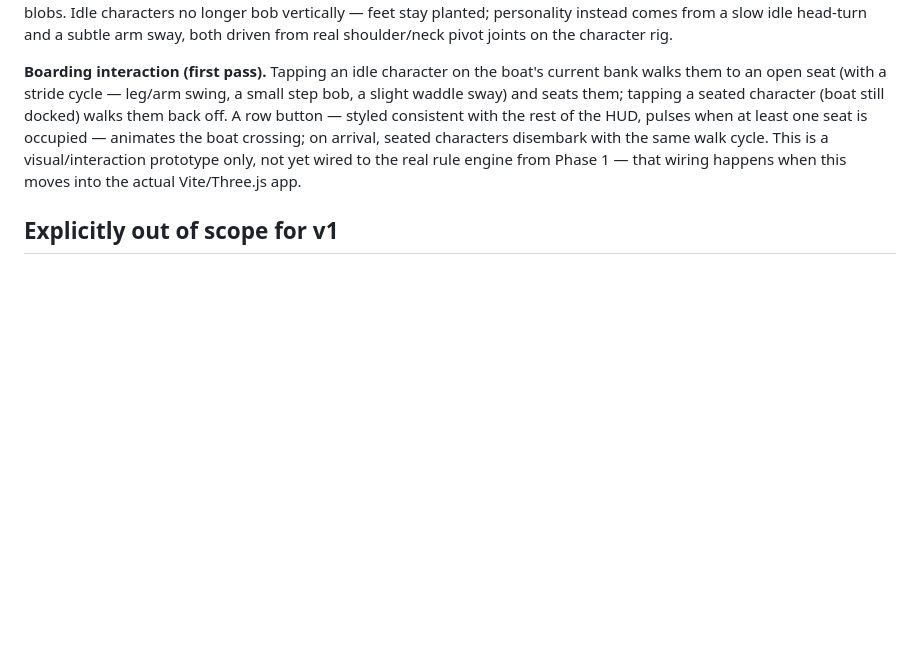
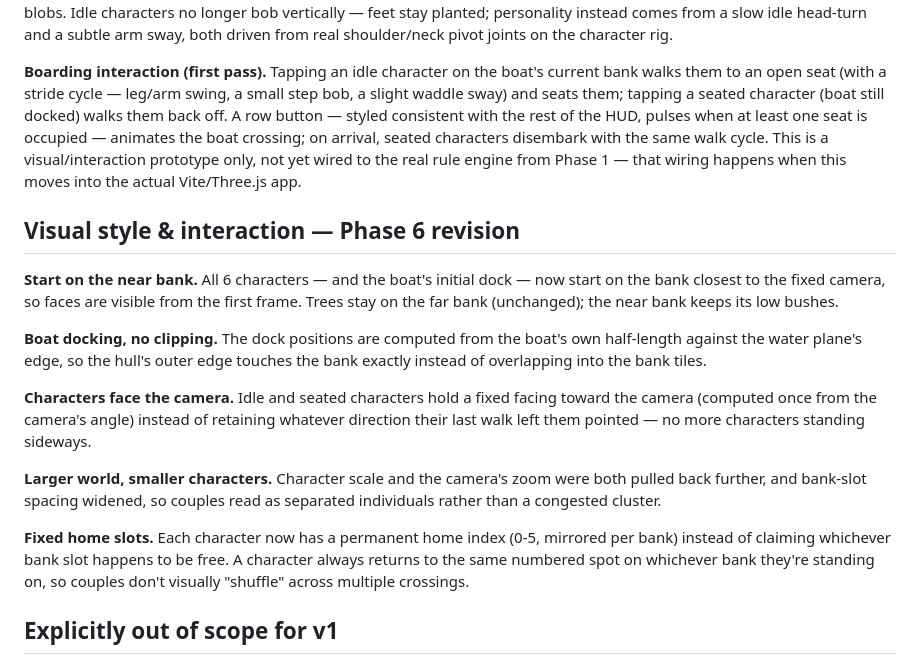
Before and after one commit to BhinTatta/stop-the-cheater, a Markdown page: SPEC.md, the part around the change. GitHub-like rendering; blank space fills up the shorter version.

Commit message:
Add Phase 6 spec: near-bank start, dock fix, facing, fixed home slots
Fixes from this round: characters and the boat now start on the bank
closest to the fixed camera (trees stay on the far bank), boat dock
positions are computed from the hull's own half-length so it no longer
clips into the bank, idle/seated characters hold a fixed camera-facing
rotation instead of whatever direction their last walk left them
pointed, the world was scaled up and characters/spacing scaled down to
reduce visual congestion, and each character now has a permanent home
slot index so couples always return to the same spot instead of
grabbing whichever slot is free.

Co-Authored-By: Claude Sonnet 5 <noreply@anthropic.com>
Claude-Session: https://claude.ai/code/session_01WtUgqTKWVkveGXxy279Jn7

```diff
--- a/SPEC.md
+++ b/SPEC.md
@@ -85,6 +85,18 @@ Scatter several more trees around the edges of the play area (not just one or tw
 
 **Boarding interaction (first pass).** Tapping an idle character on the boat's current bank walks them to an open seat (with a stride cycle — leg/arm swing, a small step bob, a slight waddle sway) and seats them; tapping a seated character (boat still docked) walks them back off. A row button — styled consistent with the rest of the HUD, pulses when at least one seat is occupied — animates the boat crossing; on arrival, seated characters disembark with the same walk cycle. This is a visual/interaction prototype only, not yet wired to the real rule engine from Phase 1 — that wiring happens when this moves into the actual Vite/Three.js app.
 
+## Visual style & interaction — Phase 6 revision
+
+**Start on the near bank.** All 6 characters — and the boat's initial dock — now start on the bank closest to the fixed camera, so faces are visible from the first frame. Trees stay on the far bank (unchanged); the near bank keeps its low bushes.
+
+**Boat docking, no clipping.** The dock positions are computed from the boat's own half-length against the water plane's edge, so the hull's outer edge touches the bank exactly instead of overlapping into the bank tiles.
+
+**Characters face the camera.** Idle and seated characters hold a fixed facing toward the camera (computed once from the camera's angle) instead of retaining whatever direction their last walk left them pointed — no more characters standing sideways.
+
+**Larger world, smaller characters.** Character scale and the camera's zoom were both pulled back further, and bank-slot spacing widened, so couples read as separated individuals rather than a congested cluster.
+
+**Fixed home slots.** Each character now has a permanent home index (0-5, mirrored per bank) instead of claiming whichever bank slot happens to be free. A character always returns to the same numbered spot on whichever bank they're standing on, so couples don't visually "shuffle" across multiple crossings.
+
 ## Explicitly out of scope for v1
 - Accounts, auth, social login
 - In-game monetization/ads
```
